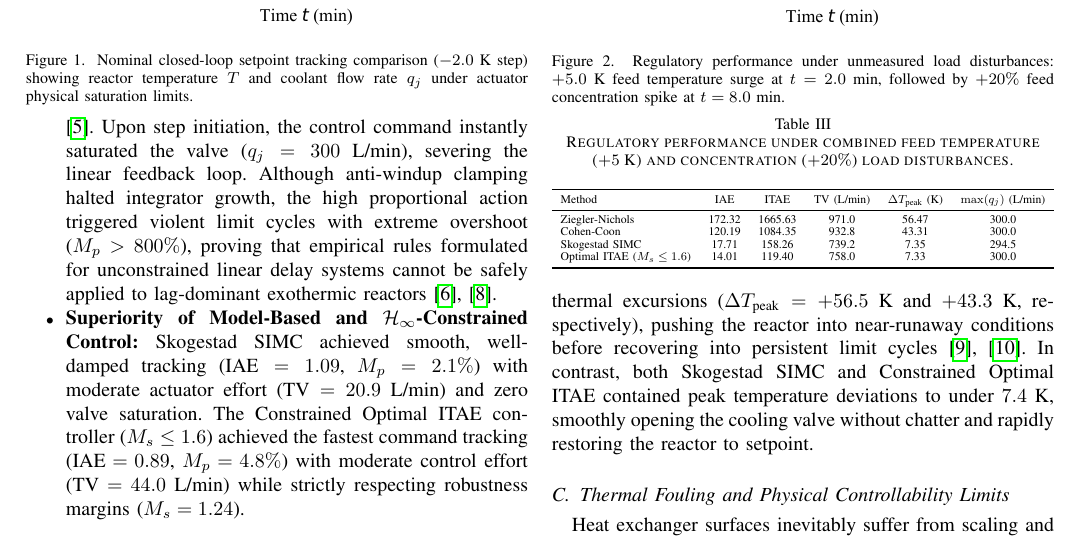
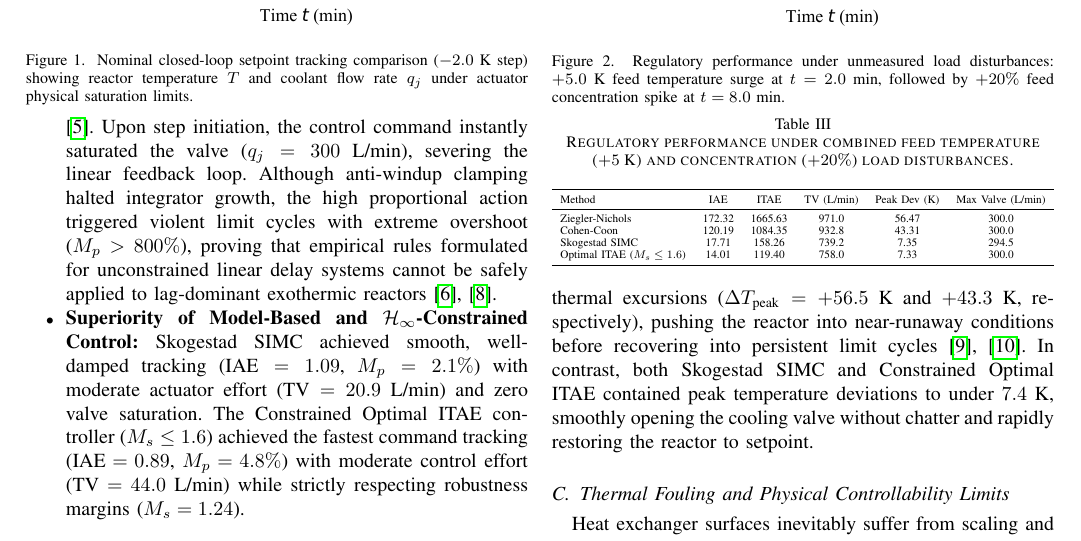
Before and after one commit to Marques-svnt/IC-PID-Neural-Agents, a LaTeX paper (Artigos_Rascunhos/Artigo_01_PID_Neural_Comparativo/main.tex, which reads Artigos_Rascunhos/Artigo_01_PID_Neural_Comparativo/tables/disturbance_rejection_table.tex): part of page 5 of 9, cut so that both start at the same text. Compiled offline with pdfLaTeX.

Commit message:
fix: complete editorial and typography polish - remove table resizebox, fix math acronyms, streamline eq 26, balance 8 pages, and regenerate vector figures

```diff
--- a/Artigos_Rascunhos/Artigo_01_PID_Neural_Comparativo/tables/disturbance_rejection_table.tex
+++ b/Artigos_Rascunhos/Artigo_01_PID_Neural_Comparativo/tables/disturbance_rejection_table.tex
@@ -5,7 +5,7 @@
 \resizebox{\columnwidth}{!}{%
 \begin{tabular}{lccccc}
 \toprule
-Method & IAE & ITAE & TV (L/min) & $\Delta T_{\text{peak}}$ (K) & $\max(q_j)$ (L/min) \\
+Method & IAE & ITAE & TV (L/min) & Peak Dev (K) & Max Valve (L/min) \\
 \midrule
 Ziegler-Nichols & 172.32 & 1665.63 & 971.0 & 56.47 & 300.0 \\
 Cohen-Coon & 120.19 & 1084.35 & 932.8 & 43.31 & 300.0 \\
```
